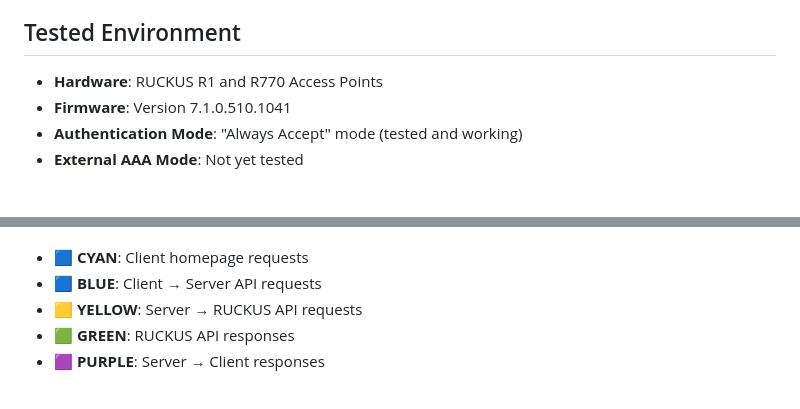
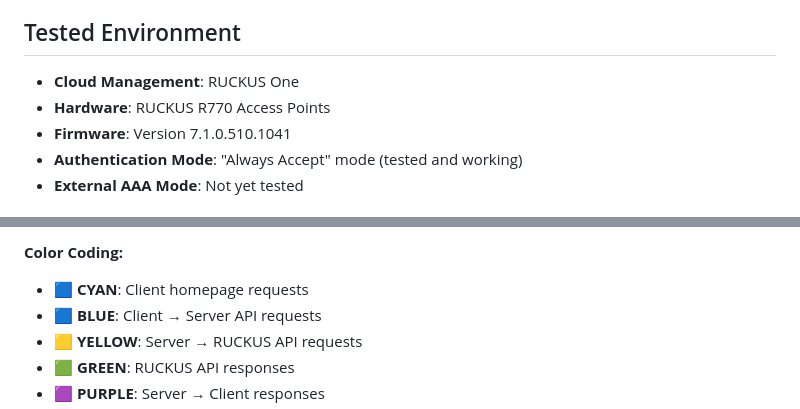
Before and after one commit to neuralconfig/wispr-portal, a Markdown page: README.md, 2 parts joined by grey strips. Rendered like a GitHub page.

```diff
--- a/README.md
+++ b/README.md
@@ -16,7 +16,8 @@ When users connect to a WISPr-enabled wireless network, they are redirected to a
 
 ## Tested Environment
 
-- **Hardware**: RUCKUS R1 and R770 Access Points
+- **Cloud Management**: RUCKUS One
+- **Hardware**: RUCKUS R770 Access Points
 - **Firmware**: Version 7.1.0.510.1041
 - **Authentication Mode**: "Always Accept" mode (tested and working)
 - **External AAA Mode**: Not yet tested
@@ -101,3 +185,4 @@ The server provides color-coded logging for easy troubleshooting:
+**Color Coding:**
 - 🟦 **CYAN**: Client homepage requests
 - 🟦 **BLUE**: Client → Server API requests
 - 🟨 **YELLOW**: Server → RUCKUS API requests
```
Also changed, not shown: other parts of README.md (+83 -0 lines).
